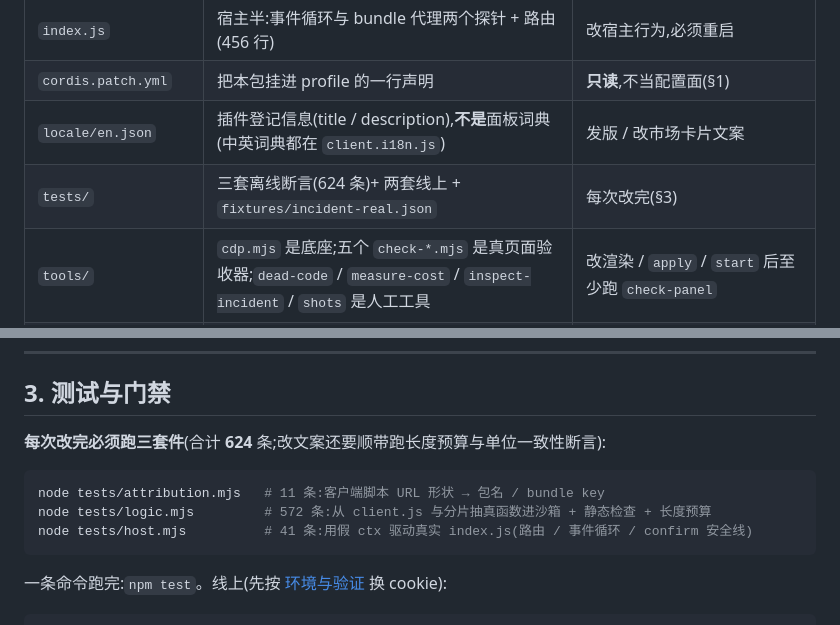
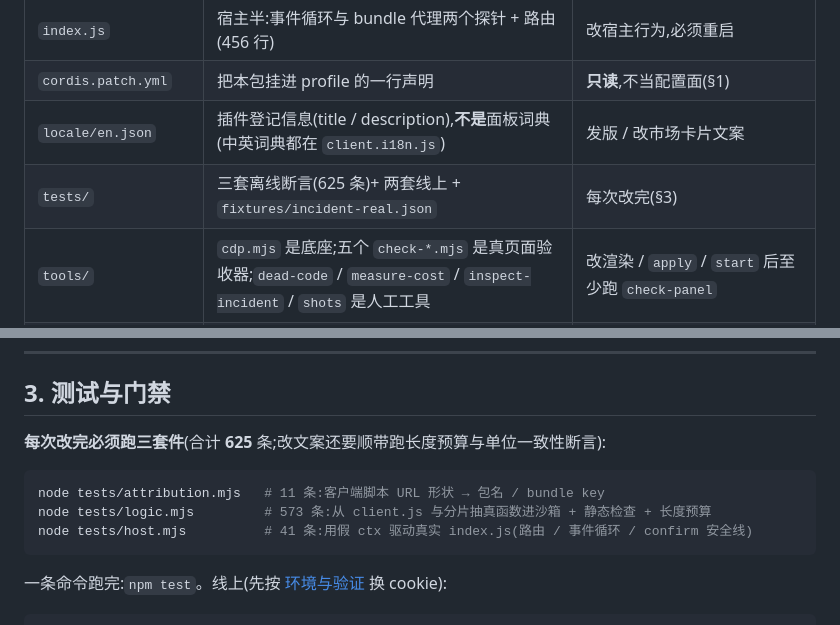
Before and after one commit to yanzhaohui1999/dsh-perf-hud, a Markdown page: AGENTS.md, 2 parts joined by grey strips. Rendered like a GitHub page.

Commit message:
docs: 断言总数 624 → 625(logic 573)
README「开发与测试」、REVIEW 门槛 6、AGENTS §2 快照与 §3 三处同步。

````diff
--- a/AGENTS.md
+++ b/AGENTS.md
@@ -65,7 +65,7 @@
 | `index.js` | 宿主半:事件循环与 bundle 代理两个探针 + 路由(456 行) | 改宿主行为,必须重启 |
 | `cordis.patch.yml` | 把本包挂进 profile 的一行声明 | **只读**,不当配置面(§1) |
 | `locale/en.json` | 插件登记信息(title / description),**不是**面板词典(中英词典都在 `client.i18n.js`) | 发版 / 改市场卡片文案 |
-| `tests/` | 三套离线断言(624 条)+ 两套线上 + `fixtures/incident-real.json` | 每次改完(§3) |
+| `tests/` | 三套离线断言(625 条)+ 两套线上 + `fixtures/incident-real.json` | 每次改完(§3) |
 | `tools/` | `cdp.mjs` 是底座;五个 `check-*.mjs` 是真页面验收器;`dead-code` / `measure-cost` / `inspect-incident` / `shots` 是人工工具 | 改渲染 / `apply` / `start` 后至少跑 `check-panel` |
 | `docs/` | 七份参考文档 + `images/`(9 张 README 截图)+ `plans/`(三份档案 + 索引) | 按需查,别通读(§9) |
 | `package.json` | `dsh.client` / `dsh.bundle` 两个挂载点 + `files` 发货清单 | 改挂载、发版(§10) |
@@ -104,11 +104,11 @@ cookie 三步、验收器清单、401/404 判据、`check-incident` 的 DOM 约
 
 ## 3. 测试与门禁
 
-**每次改完必须跑三套件**(合计 **624** 条;改文案还要顺带跑长度预算与单位一致性断言):
+**每次改完必须跑三套件**(合计 **625** 条;改文案还要顺带跑长度预算与单位一致性断言):
 
 ```sh
 node tests/attribution.mjs   # 11 条:客户端脚本 URL 形状 → 包名 / bundle key
-node tests/logic.mjs         # 572 条:从 client.js 与分片抽真函数进沙箱 + 静态检查 + 长度预算
+node tests/logic.mjs         # 573 条:从 client.js 与分片抽真函数进沙箱 + 静态检查 + 长度预算
 node tests/host.mjs          # 41 条:用假 ctx 驱动真实 index.js(路由 / 事件循环 / confirm 安全线)
 ```
 
````
Also changed, not shown: README.md (+1 -1 lines), REVIEW.md (+1 -1 lines).
